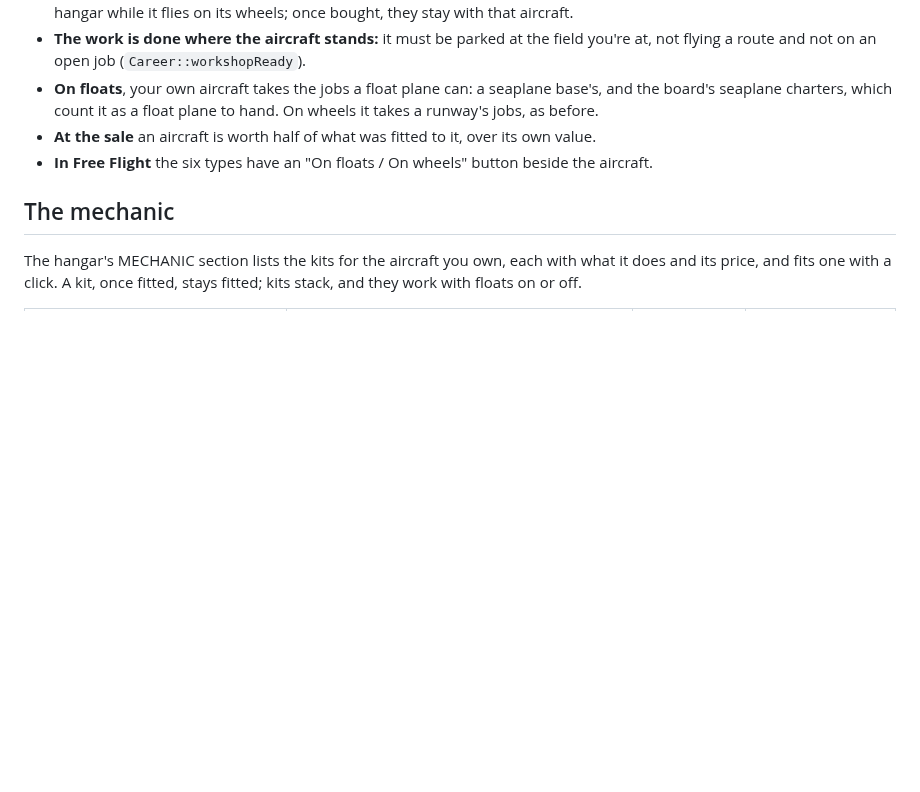
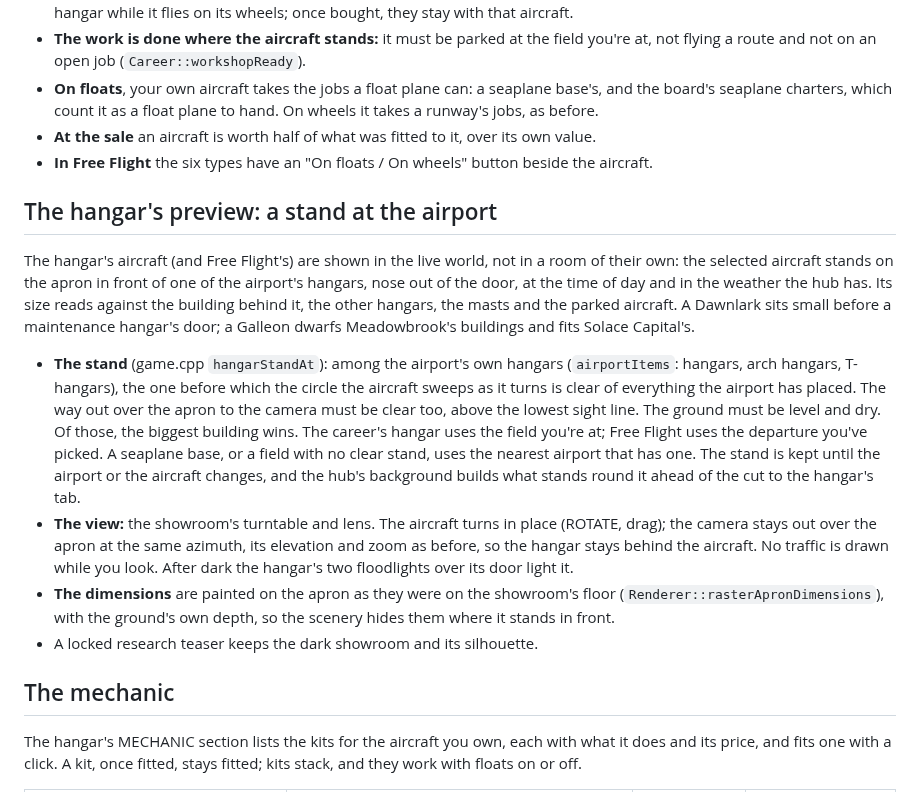
Before and after one commit to chad04220/Solace-Express, a Markdown page: docs/HANGAR.md, the part around the change. GitHub-like rendering; blank space fills up the shorter version.

```diff
--- a/docs/HANGAR.md
+++ b/docs/HANGAR.md
@@ -99,6 +99,28 @@ The Ambler flown level at 75% power: 66.6 m/s on its wheels, 62.5 on floats.
 - **At the sale** an aircraft is worth half of what was fitted to it, over its own value.
 - **In Free Flight** the six types have an "On floats / On wheels" button beside the aircraft.
 
+## The hangar's preview: a stand at the airport
+
+The hangar's aircraft (and Free Flight's) are shown in the live world, not in a room of their own: the selected
+aircraft stands on the apron in front of one of the airport's hangars, nose out of the door, at the time of day and in
+the weather the hub has. Its size reads against the building behind it, the other hangars, the masts and the parked
+aircraft. A Dawnlark sits small before a maintenance hangar's door; a Galleon dwarfs Meadowbrook's buildings and fits
+Solace Capital's.
+
+- **The stand** (game.cpp `hangarStandAt`): among the airport's own hangars (`airportItems`: hangars, arch hangars,
+  T-hangars), the one before which the circle the aircraft sweeps as it turns is clear of everything the airport has
+  placed. The way out over the apron to the camera must be clear too, above the lowest sight line. The ground must be
+  level and dry. Of those, the biggest building wins. The career's hangar uses the field you're at; Free Flight uses
+  the departure you've picked. A seaplane base, or a field with no clear stand, uses the nearest airport that has one.
+  The stand is kept until the airport or the aircraft changes, and the hub's background builds what stands round it
+  ahead of the cut to the hangar's tab.
+- **The view:** the showroom's turntable and lens. The aircraft turns in place (ROTATE, drag); the camera stays out
+  over the apron at the same azimuth, its elevation and zoom as before, so the hangar stays behind the aircraft. No
+  traffic is drawn while you look. After dark the hangar's two floodlights over its door light it.
+- **The dimensions** are painted on the apron as they were on the showroom's floor
+  (`Renderer::rasterApronDimensions`), with the ground's own depth, so the scenery hides them where it stands in front.
+- A locked research teaser keeps the dark showroom and its silhouette.
+
 ## The mechanic
 
 The hangar's MECHANIC section lists the kits for the aircraft you own, each with what it does and its price, and
```
Also changed, not shown: README.md (+3 -1 lines), RELEASE_NOTES.md (+9 -0 lines), docs/media/hangar.jpg, 7 other files.
